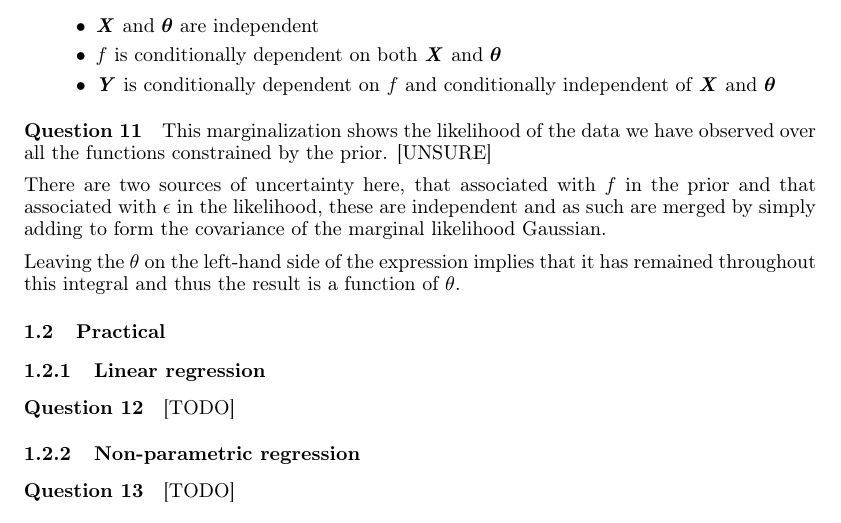
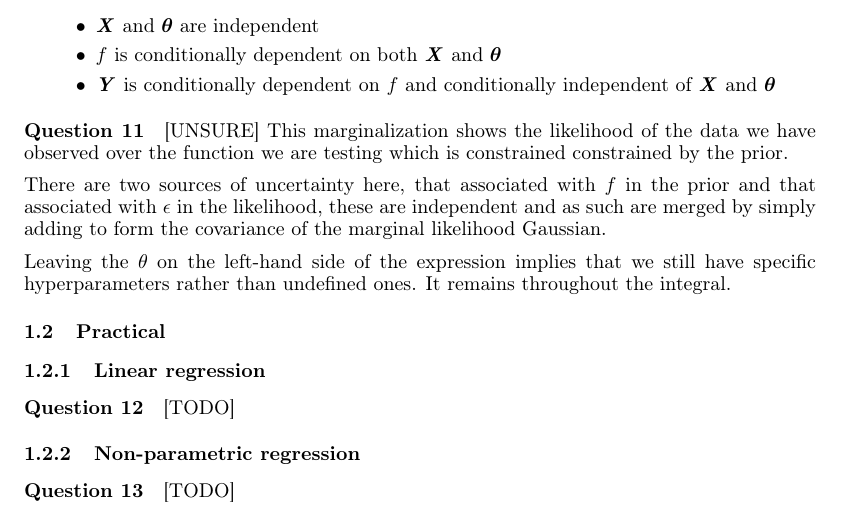
Before and after one commit to Xzanth/ML-cwk1-models, a LaTeX document (main.tex): part of page 4 of 5, cut so that both start at the same text. Compiled offline with pdfLaTeX.

Commit message:
Re-arrange answer to Q11 a little bit

```diff
--- a/main.tex
+++ b/main.tex
@@ -136,11 +136,11 @@ The covariance function $k$ allows us to set constraints from our assumptions ab
 	\item $f$ is conditionally dependent on both $\mat{X}$ and $\bm{\theta}$
 	\item $\mat{Y}$ is conditionally dependent on $f$ and conditionally independent of $\mat{X}$ and $\bm{\theta}$
 \end{itemize}
-\question This marginalization shows the likelihood of the data we have observed over all the functions constrained by the prior. [UNSURE]
+\question [UNSURE] This marginalization shows the likelihood of the data we have observed over the function we are testing which is constrained constrained by the prior.
 
 There are two sources of uncertainty here, that associated with $f$ in the prior and that associated with $\epsilon$ in the likelihood, these are independent and as such are merged by simply adding to form the covariance of the marginal likelihood Gaussian.
 
-Leaving the $\theta$ on the left-hand side of the expression implies that it has remained throughout this integral and thus the result is a function of $\theta$.
+Leaving the $\theta$ on the left-hand side of the expression implies that we still have specific hyperparameters rather than undefined ones. It remains throughout the integral.
 \subsection{Practical}
 \subsubsection{Linear regression}
 \question [TODO]
```
Also changed, not shown: main.pdf.
